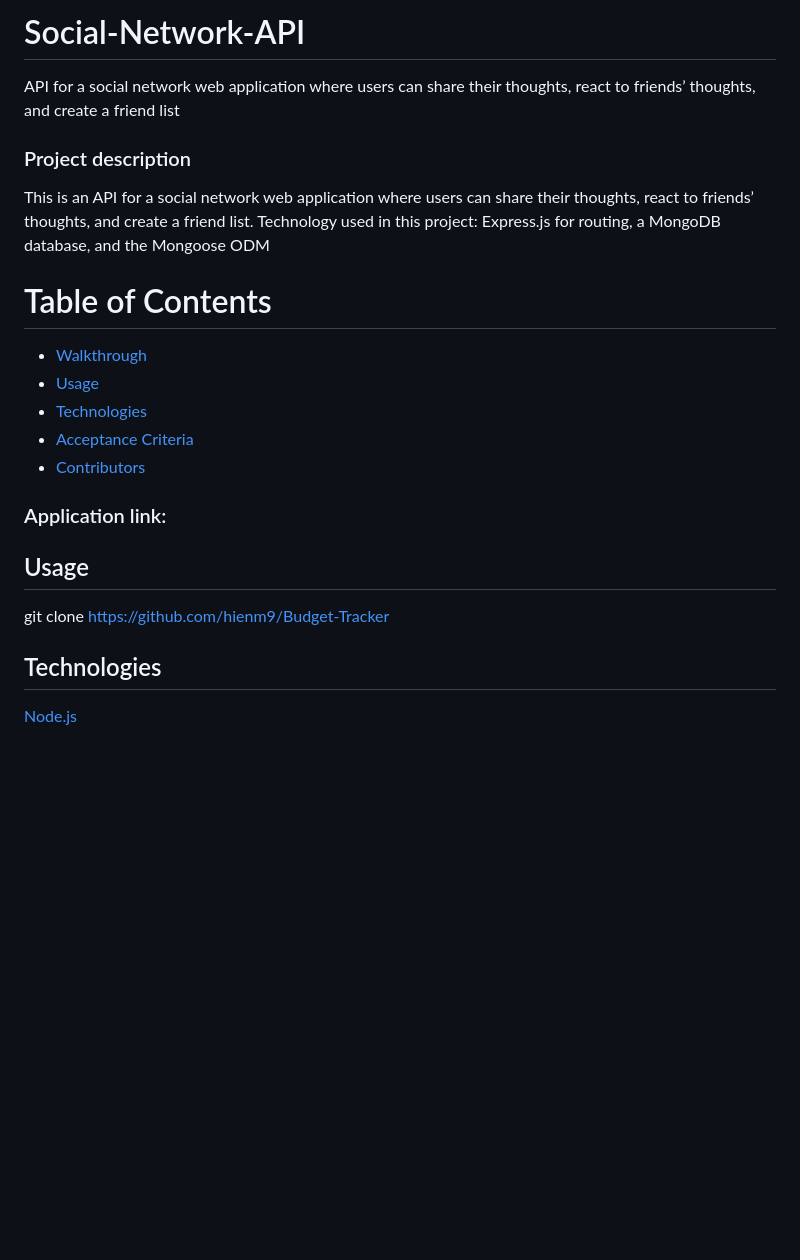
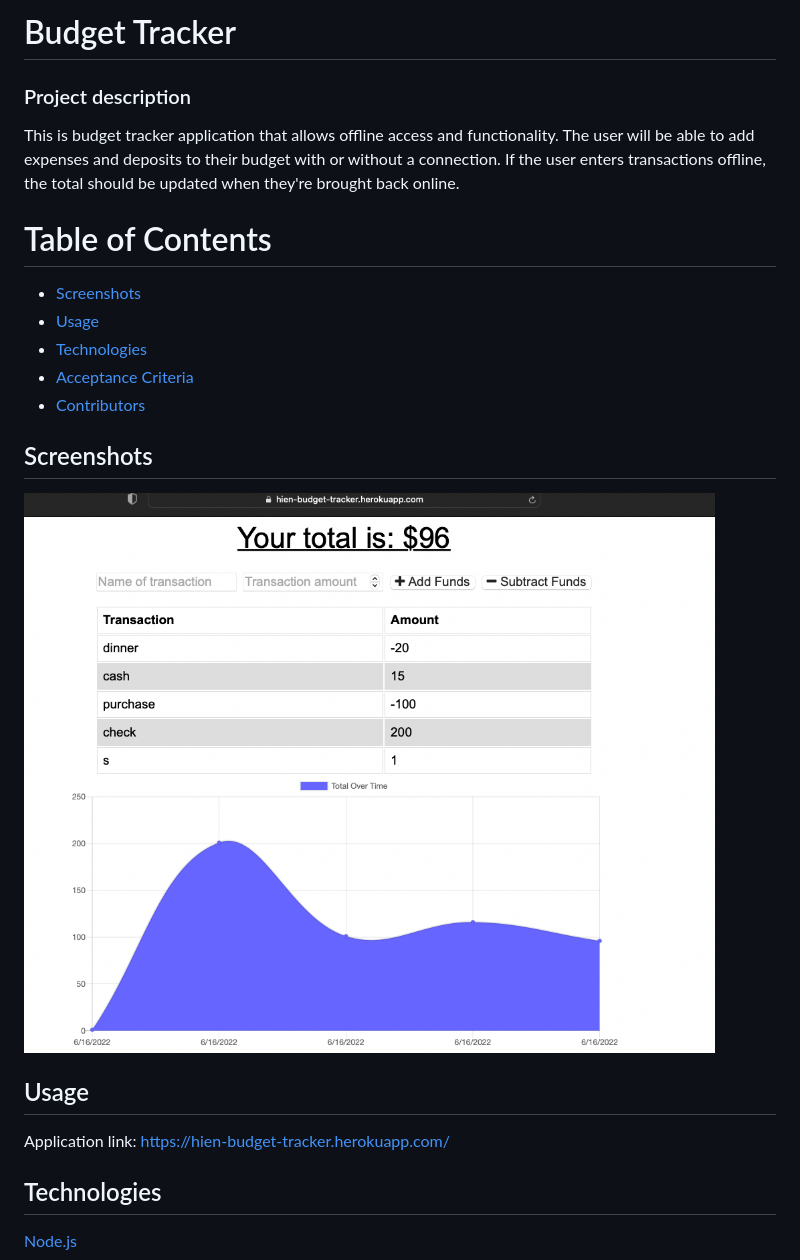
Before and after one commit to hienm9/Budget-Tracker, a Markdown page: README.md, the part around the change. Drawn GitHub-style; pictures changed too: public/images/Budget-Tracker.png (added); blank space fills up the shorter version.

```diff
--- a/README.md
+++ b/README.md
@@ -1,23 +1,23 @@
-# Social-Network-API
-API for a social network web application where users can share their thoughts, react to friends’ thoughts, and create a friend list
+# Budget Tracker
 
 ### Project description
-This is an API for a social network web application where users can share their thoughts, react to friends’ thoughts, and create a friend list. Technology used in this project: Express.js for routing, a MongoDB database, and the Mongoose ODM
+This is budget tracker application that allows offline access and functionality. The user will be able to add expenses and deposits to their budget with or without a connection. If the user enters transactions offline, the total should be updated when they're brought back online.
 
 
 # Table of Contents
-  - [Walkthrough](#Walkthrough)
+  - [Screenshots](#Screenshots)
   - [Usage](#usage)
   - [Technologies](#Technologies)
   - [Acceptance Criteria](#AcceptanceCriteria)
   - [Contributors](#contributors)
 
 
-### Application link:
+## Screenshots
+![](public/images/Budget-Tracker.png)
 
 
 ## Usage
-git clone https://github.com/hienm9/Budget-Tracker
+Application link: https://hien-budget-tracker.herokuapp.com/
 
 
 ## Technologies
```
